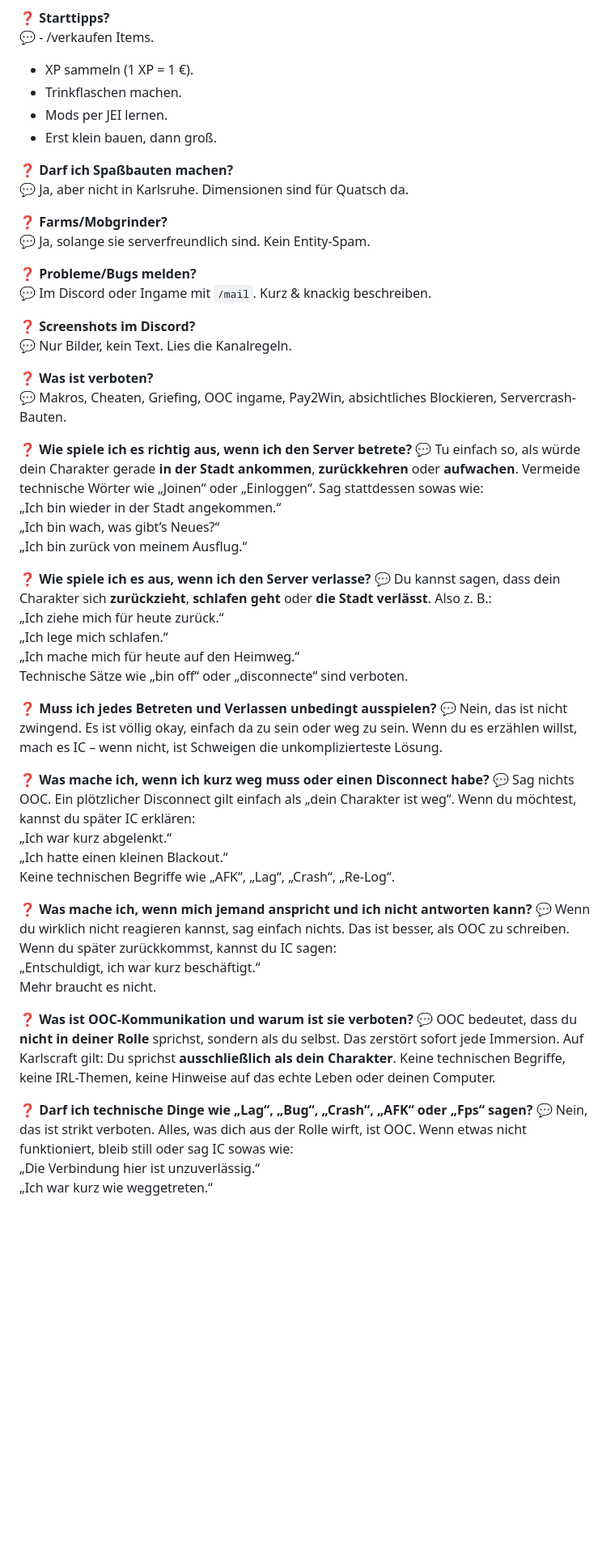
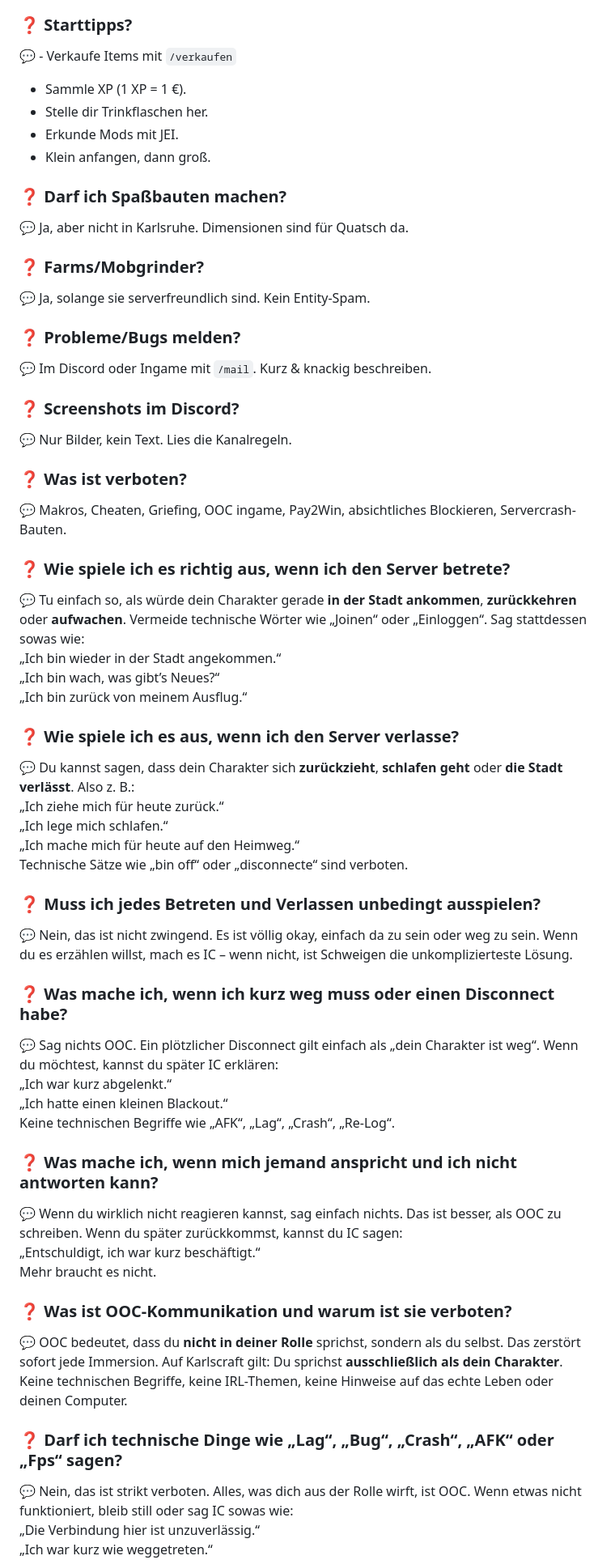
Before and after one commit to ViVBling/RevelationPlusPlus, a Markdown page: docs/Karlscraft — FAQ.md, the part around one of its changes. Shown at 81% size. Drawn GitHub-style; blank space fills up the shorter version.

```diff
--- a/docs/Karlscraft — FAQ.md
+++ b/docs/Karlscraft — FAQ.md
@@ -141,58 +148,58 @@ Beides verboten.
 💬 Erlaubt, aber Grundstück vorher kaufen. Für private Anschlüsse: evtl. Genehmigung.
 
-❓ **Starttipps?**
-💬 - /verkaufen Items.
-- XP sammeln (1 XP = 1 €).
-- Trinkflaschen machen.
-- Mods per JEI lernen.
-- Erst klein bauen, dann groß.
+### ❓ **Starttipps?**
+💬 - Verkaufe Items mit `/verkaufen`
+- Sammle XP (1 XP = 1 €).
+- Stelle dir Trinkflaschen her.
+- Erkunde Mods mit JEI.
+- Klein anfangen, dann groß.
 
-❓ **Darf ich Spaßbauten machen?**
+### ❓ **Darf ich Spaßbauten machen?**
 💬 Ja, aber nicht in Karlsruhe. Dimensionen sind für Quatsch da.
 
-❓ **Farms/Mobgrinder?**
+### ❓ **Farms/Mobgrinder?**
 💬 Ja, solange sie serverfreundlich sind. Kein Entity-Spam.
 
-❓ **Probleme/Bugs melden?**
+### ❓ **Probleme/Bugs melden?**
 💬 Im Discord oder Ingame mit `/mail`. Kurz & knackig beschreiben.
 
-❓ **Screenshots im Discord?**
+### ❓ **Screenshots im Discord?**
 💬 Nur Bilder, kein Text. Lies die Kanalregeln.
 
-❓ **Was ist verboten?**
+### ❓ **Was ist verboten?**
 💬 Makros, Cheaten, Griefing, OOC ingame, Pay2Win, absichtliches Blockieren, Servercrash-Bauten.
 
-❓ **Wie spiele ich es richtig aus, wenn ich den Server betrete?**
+### ❓ **Wie spiele ich es richtig aus, wenn ich den Server betrete?**
 💬 Tu einfach so, als würde dein Charakter gerade **in der Stadt ankommen**, **zurückkehren** oder **aufwachen**. Vermeide technische Wörter wie „Joinen“ oder „Einloggen“. Sag stattdessen sowas wie:
 „Ich bin wieder in der Stadt angekommen.“
 „Ich bin wach, was gibt’s Neues?“
 „Ich bin zurück von meinem Ausflug.“
 
-❓ **Wie spiele ich es aus, wenn ich den Server verlasse?**
+### ❓ **Wie spiele ich es aus, wenn ich den Server verlasse?**
 💬 Du kannst sagen, dass dein Charakter sich **zurückzieht**, **schlafen geht** oder **die Stadt verlässt**. Also z. B.:
 „Ich ziehe mich für heute zurück.“
 „Ich lege mich schlafen.“
 „Ich mache mich für heute auf den Heimweg.“
 Technische Sätze wie „bin off“ oder „disconnecte“ sind verboten.
 
-❓ **Muss ich jedes Betreten und Verlassen unbedingt ausspielen?**
+### ❓ **Muss ich jedes Betreten und Verlassen unbedingt ausspielen?**
 💬 Nein, das ist nicht zwingend. Es ist völlig okay, einfach da zu sein oder weg zu sein. Wenn du es erzählen willst, mach es IC – wenn nicht, ist Schweigen die unkomplizierteste Lösung.
 
-❓ **Was mache ich, wenn ich kurz weg muss oder einen Disconnect habe?**
+### ❓ **Was mache ich, wenn ich kurz weg muss oder einen Disconnect habe?**
 💬 Sag nichts OOC. Ein plötzlicher Disconnect gilt einfach als „dein Charakter ist weg“. Wenn du möchtest, kannst du später IC erklären:
 „Ich war kurz abgelenkt.“
 „Ich hatte einen kleinen Blackout.“
 Keine technischen Begriffe wie „AFK“, „Lag“, „Crash“, „Re-Log“.
 
-❓ **Was mache ich, wenn mich jemand anspricht und ich nicht antworten kann?**
+### ❓ **Was mache ich, wenn mich jemand anspricht und ich nicht antworten kann?**
 💬 Wenn du wirklich nicht reagieren kannst, sag einfach nichts. Das ist besser, als OOC zu schreiben. Wenn du später zurückkommst, kannst du IC sagen:
 „Entschuldigt, ich war kurz beschäftigt.“
 Mehr braucht es nicht.
 
-❓ **Was ist OOC-Kommunikation und warum ist sie verboten?**
+### ❓ **Was ist OOC-Kommunikation und warum ist sie verboten?**
 💬 OOC bedeutet, dass du **nicht in deiner Rolle** sprichst, sondern als du selbst. Das zerstört sofort jede Immersion. Auf Karlscraft gilt: Du sprichst **ausschließlich als dein Charakter**. Keine technischen Begriffe, keine IRL-Themen, keine Hinweise auf das echte Leben oder deinen Computer.
 
-❓ **Darf ich technische Dinge wie „Lag“, „Bug“, „Crash“, „AFK“ oder „Fps“ sagen?**
+### ❓ **Darf ich technische Dinge wie „Lag“, „Bug“, „Crash“, „AFK“ oder „Fps“ sagen?**
 💬 Nein, das ist strikt verboten. Alles, was dich aus der Rolle wirft, ist OOC. Wenn etwas nicht funktioniert, bleib still oder sag IC sowas wie:
 „Die Verbindung hier ist unzuverlässig.“
 „Ich war kurz wie weggetreten.“
```
Also changed, not shown: other parts of docs/Karlscraft — FAQ.md (+86 -79 lines).
